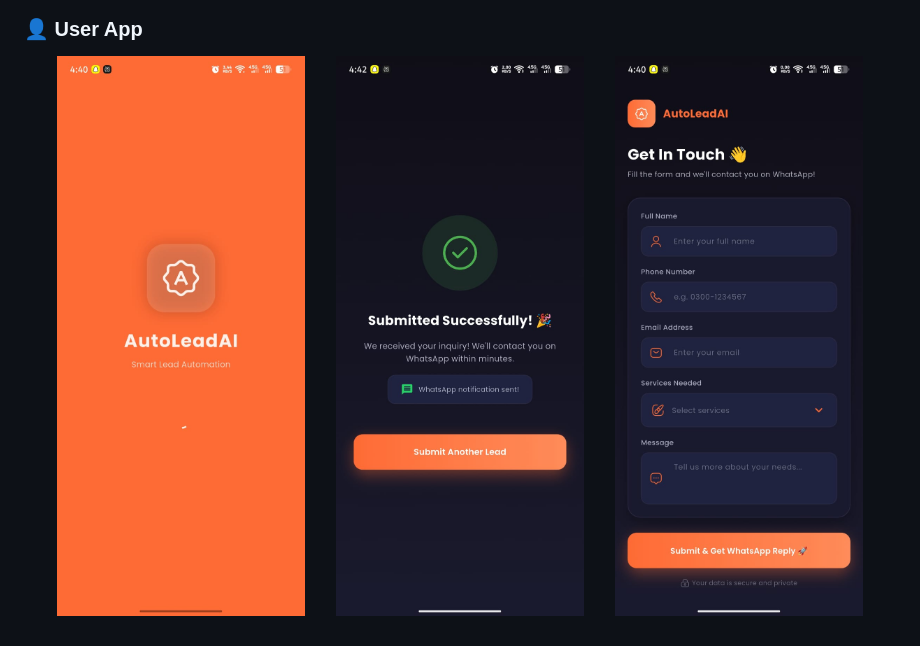
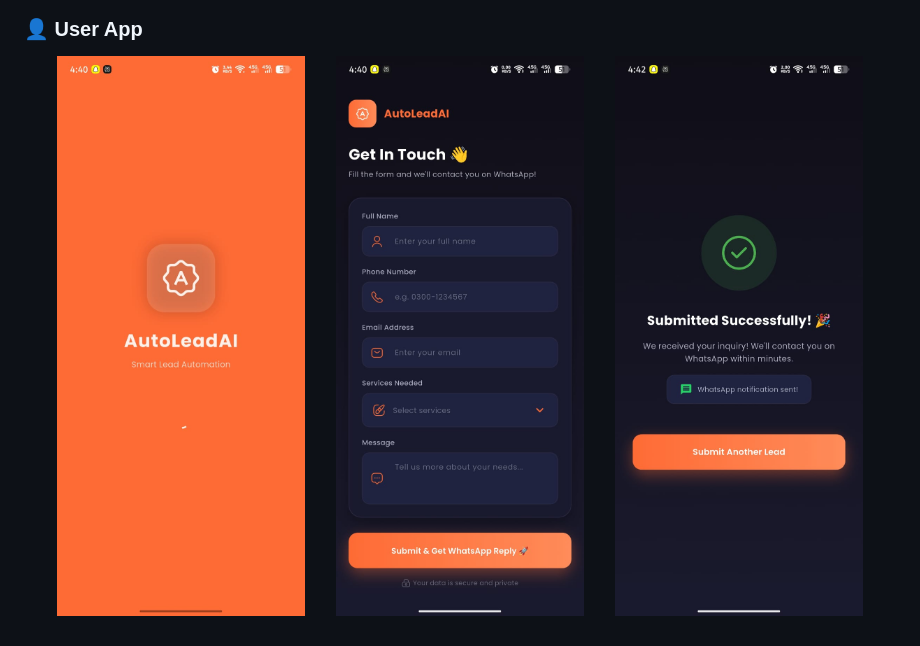
Before and after one commit to MuhammadHussnain07/autolead, a Markdown page: README.md, the part around the change. GitHub-like rendering.

```diff
--- a/README.md
+++ b/README.md
@@ -138,7 +138,7 @@ A complete **Flutter app + n8n automation system** that handles the entire booki
 <p align="center">
   <img src="screenshots/user-booking.jpeg" width="30%"/>
   &nbsp;&nbsp;
+  <img src="screenshots/user-booking2.jpeg" width="30%"/>
+  &nbsp;&nbsp;
   <img src="screenshots/user-booking1.jpeg" width="30%"/>
-  &nbsp;&nbsp;
-  <img src="screenshots/user-booking2.jpeg" width="30%"/>
 </p>
```
